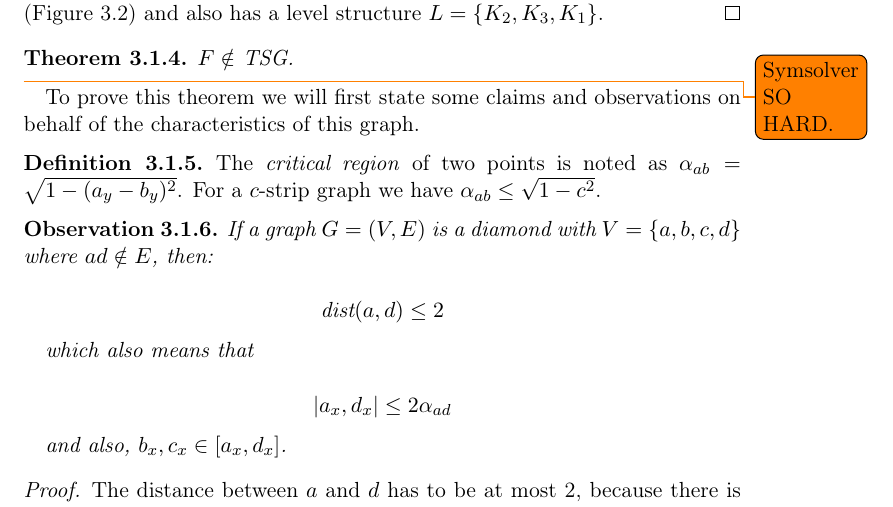
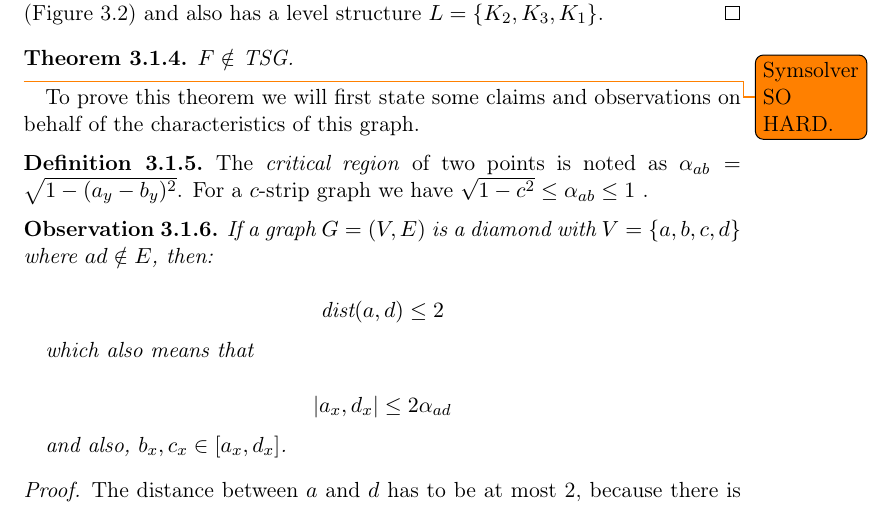
Before and after one commit to Abde5/memo1819-final, a LaTeX thesis (final/thesis/main.tex, which reads final/thesis/chap3/main.tex): part of page 24 of 40, cut so that both start at the same text. Compiled offline with pdfLaTeX.

Commit message:
[thesis] correction in definition.

```diff
--- a/final/thesis/chap3/main.tex
+++ b/final/thesis/chap3/main.tex
@@ -153,7 +153,7 @@ $F \notin$ TSG.
 To prove this theorem we will first state some claims and observations on behalf of the characteristics of this graph.
 
 \begin{defn}
-  The \emph{critical region} of two points is noted as $\alpha_{ab} = \sqrt{1 - (a_y - b_y)^2}$. For a $c$-strip graph we have $\alpha_{ab} \leq \sqrt{1 - c^2}$.
+  The \emph{critical region} of two points is noted as $\alpha_{ab} = \sqrt{1 - (a_y - b_y)^2}$. For a $c$-strip graph we have $\sqrt{1 - c^2} \leq \alpha_{ab} \leq 1$ .
 \end{defn}
 
 \begin{obs}
```
Also changed, not shown: final/thesis/main.pdf.
